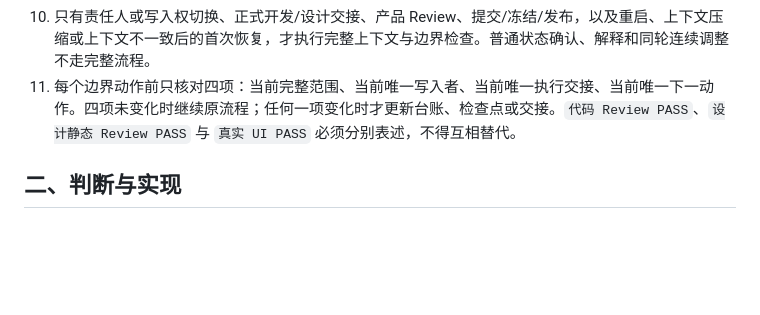
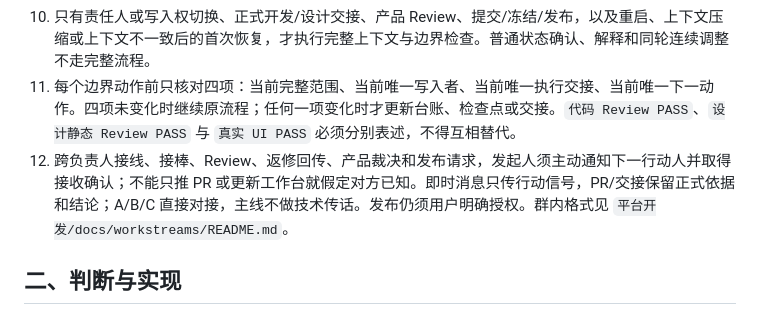
Before and after one commit to xiaoyangchun57/ideal-couscous, a Markdown page: AGENTS.md, the part around the change. Rendered like a GitHub page; blank space fills up the shorter version.

Commit message:
docs(collab): define action-based group handoff protocol

```diff
--- a/AGENTS.md
+++ b/AGENTS.md
@@ -15,6 +15,7 @@
 9. 默认采用“轻量连续工作 + 边界门禁”。同一批次、同一范围和同一写入者下，用户后续反馈默认并入当前批次；只做简短确认，不新建交接、不重复环境校验、不重跑无关测试，也不因单项补充缩小原范围。需要交给执行者时再一次性更新现有交接。
 10. 只有责任人或写入权切换、正式开发/设计交接、产品 Review、提交/冻结/发布，以及重启、上下文压缩或上下文不一致后的首次恢复，才执行完整上下文与边界检查。普通状态确认、解释和同轮连续调整不走完整流程。
 11. 每个边界动作前只核对四项：当前完整范围、当前唯一写入者、当前唯一执行交接、当前唯一下一动作。四项未变化时继续原流程；任何一项变化时才更新台账、检查点或交接。`代码 Review PASS`、`设计静态 Review PASS` 与 `真实 UI PASS` 必须分别表述，不得互相替代。
+12. 跨负责人接线、接棒、Review、返修回传、产品裁决和发布请求，发起人须主动通知下一行动人并取得接收确认；不能只推 PR 或更新工作台就假定对方已知。即时消息只传行动信号，PR/交接保留正式依据和结论；A/B/C 直接对接，主线不做技术传话。发布仍须用户明确授权。群内格式见 `平台开发/docs/workstreams/README.md`。
 
 ## 二、判断与实现
 
```
Also changed, not shown: 2 other files.
